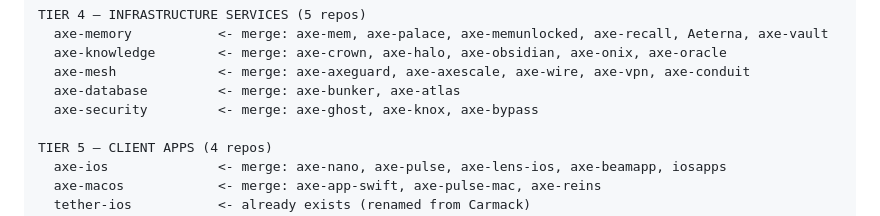
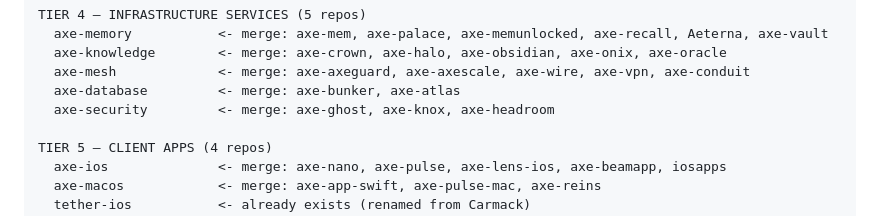
Before and after one commit to memjar/tether, a Markdown page: skills/axe/AXE-ULTRAPLAN-2026-06-22.md, the part around the change. Drawn GitHub-style.

Commit message:
rename axe-bypass -> axe-headroom in consolidation docs

```diff
--- a/skills/axe/AXE-ULTRAPLAN-2026-06-22.md
+++ b/skills/axe/AXE-ULTRAPLAN-2026-06-22.md
@@ -43,7 +43,7 @@ TIER 4 — INFRASTRUCTURE SERVICES (5 repos)
   axe-knowledge        <- merge: axe-crown, axe-halo, axe-obsidian, axe-onix, axe-oracle
   axe-mesh             <- merge: axe-axeguard, axe-axescale, axe-wire, axe-vpn, axe-conduit
   axe-database         <- merge: axe-bunker, axe-atlas
-  axe-security         <- merge: axe-ghost, axe-knox, axe-bypass
+  axe-security         <- merge: axe-ghost, axe-knox, axe-headroom
 
 TIER 5 — CLIENT APPS (4 repos)
   axe-ios              <- merge: axe-nano, axe-pulse, axe-lens-ios, axe-beamapp, iosapps
```
Also changed, not shown: skills/axe/REPO-CONSOLIDATION-DEEP-REVIEW-2026-06-21.md (+2 -2 lines).
